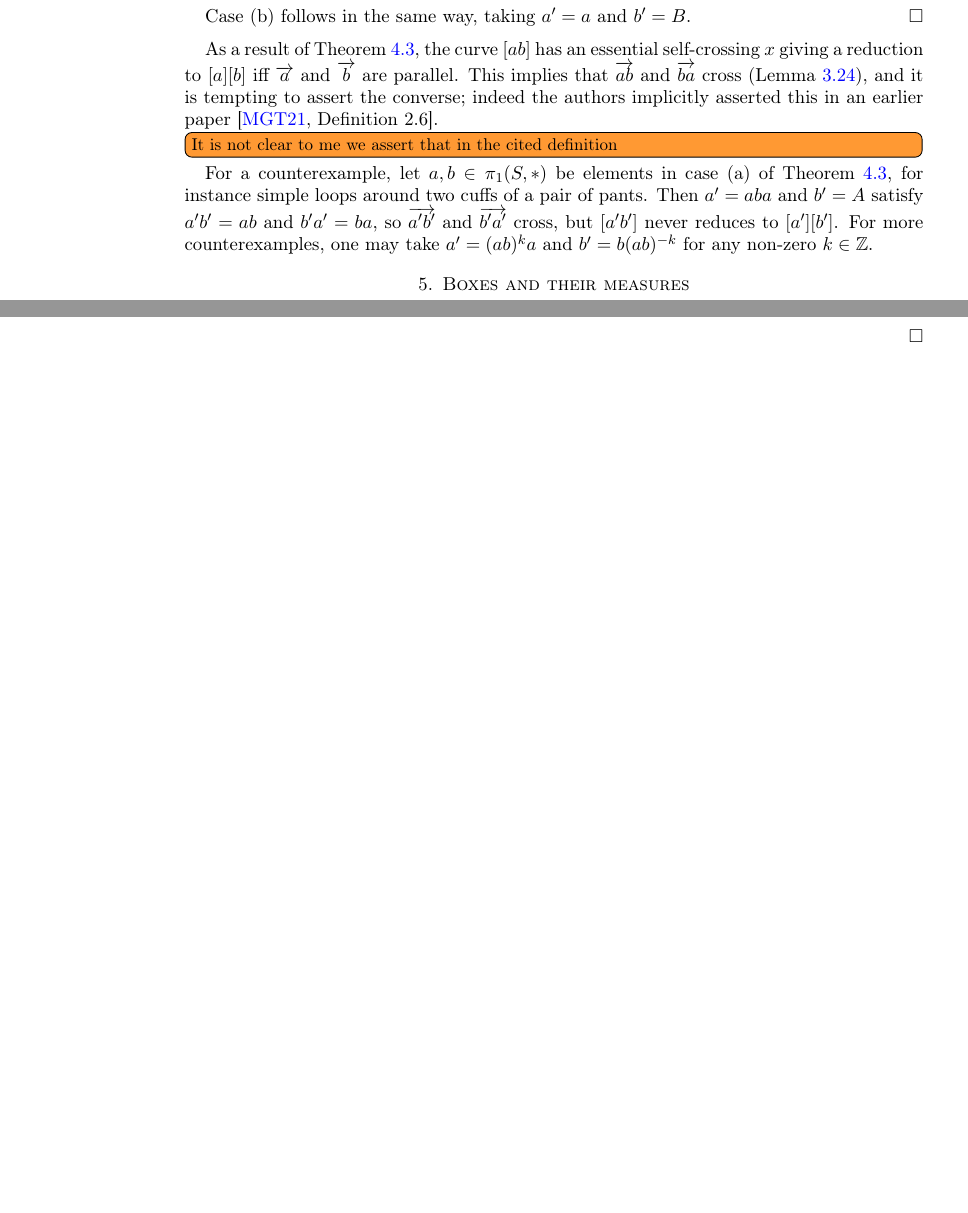
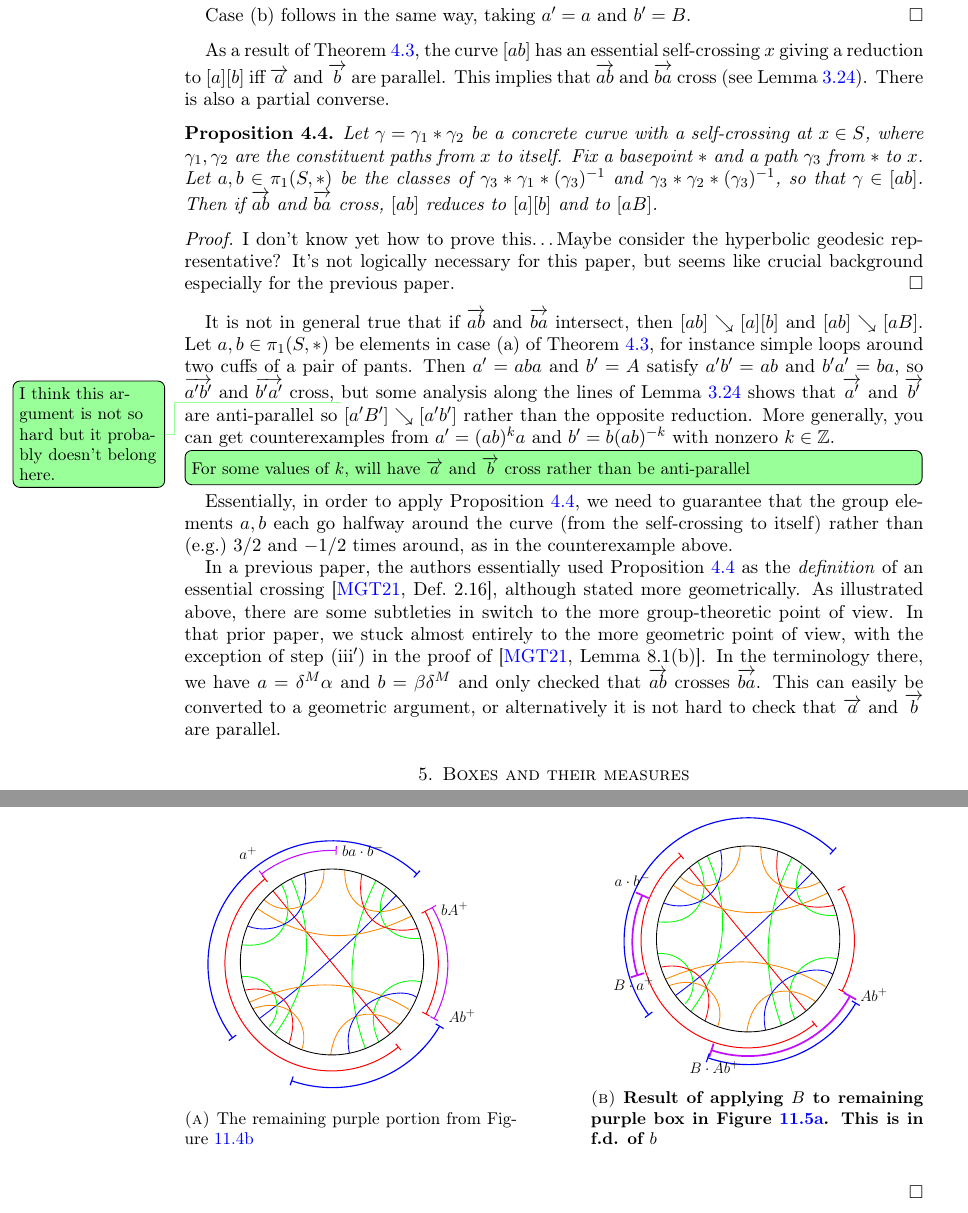
Before and after one commit to dpthurst/Currents-and-intersections, a LaTeX paper (Intersections.tex, which reads crossing2.tex): two parts of pages 34 and 78 of 85 before the commit and two parts of pages 34 and 78 of 86 after it, joined at a grey line, cut so that both start at the same text, the shorter picture padded with empty space. Compiled offline with pdfLaTeX.

Commit message:
More on self-crossings

```diff
--- a/crossing2.tex
+++ b/crossing2.tex
@@ -126,16 +126,59 @@ intersections.
 As a result of Theorem~\ref{thm:crossings-triality}, the curve $[ab]$
 has an essential self-crossing~$x$ giving a reduction to $[a][b]$ iff
 $\ora{a}$ and $\ora{b}$ are parallel. This implies that $\ora{ab}$ and
-$\ora{ba}$ cross (Lemma~\ref{lem:righthandedfoundation}), and it is
-tempting to assert the converse; indeed the authors implicitly
-asserted this in an earlier paper \cite[Definition
-2.6]{MGT21:Smoothings}. \DMGtodo[inline]{It is not clear to me we assert that in the cited definition} For a counterexample, let $a,b \in \pi_1(S,*)$
-be elements in case~(a) of Theorem~\ref{thm:crossings-triality}, for
-instance simple loops around two cuffs of a pair of pants. Then
-$a' = aba$ and $b' = A$ satisfy $a'b' = ab$ and $b'a' = ba$, so
-$\ora{a'b'}$ and $\ora{b'a'}$ cross, but $[a'b']$ never reduces to
-$[a'][b']$. For more counterexamples, one may take $a' = (ab)^ka$ and
-$b' = b(ab)^{-k}$ for any non-zero $k \in \bbZ$.
+$\ora{ba}$ cross (see Lemma~\ref{lem:righthandedfoundation}). There is
+also a partial converse.
+
+\begin{proposition}\label{prop:selfcrossing}
+  Let $\gamma = \gamma_1 * \gamma_2$ be a concrete curve with a
+  self-crossing at~$x \in S$, where $\gamma_1,\gamma_2$ are the
+  constituent paths from $x$ to itself. Fix a basepoint~$*$ and a path
+  $\gamma_3$ from $*$ to~$x$. Let $a,b \in \pi_1(S, *)$ be the classes
+  of $\gamma_3 * \gamma_1 * (\gamma_3)^{-1}$ and
+  $\gamma_3 * \gamma_2 * (\gamma_3)^{-1}$, so that $\gamma \in [ab]$.
+  Then if $\ora{ab}$ and $\ora{ba}$ cross, $[ab]$ reduces to $[a][b]$
+  and to $[aB]$.
+\end{proposition}
+
+\begin{proof}
+  I don't know yet how to prove this\dots Maybe consider the
+  hyperbolic geodesic representative? It's not logically necessary for
+  this paper, but seems like crucial background especially for the
+  previous paper.
+\end{proof}
+
+It is not in general true that if $\ora{ab}$ and $\ora{ba}$ intersect,
+then $[ab] \reducesto [a][b]$ and $[ab] \reducesto [aB]$. Let
+$a,b \in \pi_1(S,*)$ be elements in case~(a) of
+Theorem~\ref{thm:crossings-triality}, for instance simple loops around
+two cuffs of a pair of pants. Then $a' = aba$ and $b' = A$ satisfy
+$a'b' = ab$ and $b'a' = ba$, so $\ora{a'b'}$ and $\ora{b'a'}$ cross,
+\DPTtodo{I think this argument is not so hard but it probably doesn't belong
+  here.} but some analysis along the lines of
+Lemma~\ref{lem:righthandedfoundation} shows that $\ora{a'}$ and
+$\ora{b'}$ are anti-parallel so $[a'B'] \reducesto [a'b']$ rather than
+the opposite reduction. More generally, you can get counterexamples
+from $a' = (ab)^k a$ and $b' = b (ab)^{-k}$ with nonzero $k \in \bbZ$.
+\DPTtodo[inline]{For some values of $k$, will have $\ora{a}$ and
+  $\ora{b}$ cross rather than be anti-parallel}
+
+Essentially, in order to apply Proposition~\ref{prop:selfcrossing}, we
+need to guarantee that the group elements $a,b$ each go halfway around
+the curve (from the self-crossing to itself) rather than (e.g.)\ $3/2$
+and $-1/2$ times around, as in the counterexample above.
+
+In a previous paper, the authors essentially used
+Proposition~\ref{prop:selfcrossing} as the \emph{definition} of an
+essential crossing \cite[Def.\ 2.16]{MGT21:Smoothings}, although
+stated more geometrically. As illustrated above, there are some
+subtleties in switch to the more group-theoretic point of view. In
+that prior paper, we stuck almost entirely to the more geometric point
+of view, with the exception of step (iii$'$) in the proof of
+\cite[Lemma 8.1(b)]{MGT21:Smoothings}. In the terminology there, we
+have $a = \delta^M \alpha$ and $b = \beta \delta^M$ and only checked
+that $\ora{ab}$ crosses $\ora{ba}$. This can easily be converted to a
+geometric argument, or alternatively it is not hard to check that
+$\ora{a}$ and $\ora{b}$ are parallel.
 
 
 %%% Local Variables:
```
